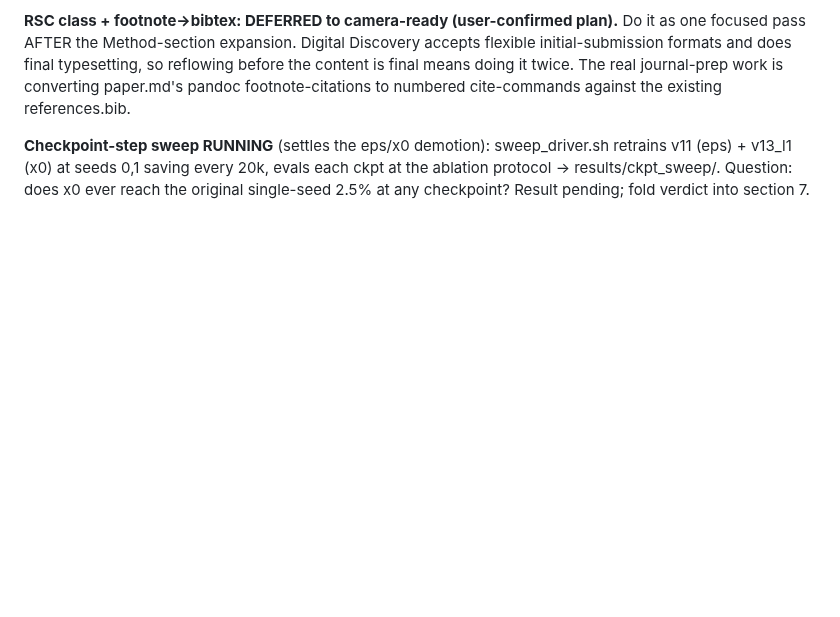
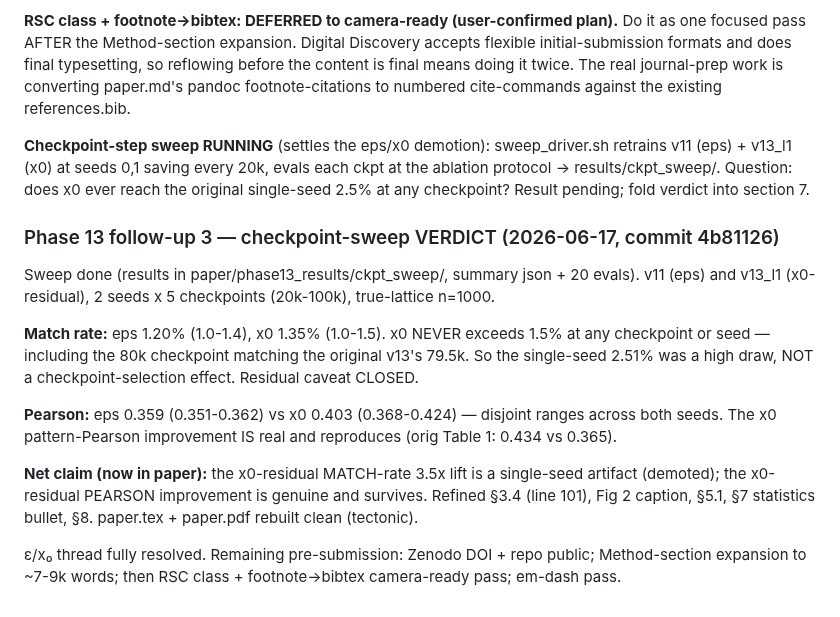
Before and after one commit to fronkt/pxrd-diff, a Markdown page: tasks/todo.md, the part around the change. GitHub-like rendering; blank space fills up the shorter version.

Commit message:
ledger: checkpoint-sweep verdict — match-rate lift demoted (single-seed), Pearson gain real; ε/x₀ thread resolved

```diff
--- a/tasks/todo.md
+++ b/tasks/todo.md
@@ -1510,3 +1510,22 @@ footnote-citations to numbered cite-commands against the existing references.bib
 (eps) + v13_l1 (x0) at seeds 0,1 saving every 20k, evals each ckpt at the ablation protocol
 -> results/ckpt_sweep/. Question: does x0 ever reach the original single-seed 2.5% at any
 checkpoint? Result pending; fold verdict into section 7.
+
+### Phase 13 follow-up 3 — checkpoint-sweep VERDICT (2026-06-17, commit 4b81126)
+
+Sweep done (results in paper/phase13_results/ckpt_sweep/, summary json + 20 evals).
+v11 (eps) and v13_l1 (x0-residual), 2 seeds x 5 checkpoints (20k-100k), true-lattice n=1000.
+
+**Match rate:** eps 1.20% (1.0-1.4), x0 1.35% (1.0-1.5). x0 NEVER exceeds 1.5% at any
+checkpoint or seed — including the 80k checkpoint matching the original v13's 79.5k. So the
+single-seed 2.51% was a high draw, NOT a checkpoint-selection effect. Residual caveat CLOSED.
+
+**Pearson:** eps 0.359 (0.351-0.362) vs x0 0.403 (0.368-0.424) — disjoint ranges across both
+seeds. The x0 pattern-Pearson improvement IS real and reproduces (orig Table 1: 0.434 vs 0.365).
+
+**Net claim (now in paper):** the x0-residual MATCH-rate 3.5x lift is a single-seed artifact
+(demoted); the x0-residual PEARSON improvement is genuine and survives. Refined §3.4 (line 101),
+Fig 2 caption, §5.1, §7 statistics bullet, §8. paper.tex + paper.pdf rebuilt clean (tectonic).
+
+ε/x₀ thread fully resolved. Remaining pre-submission: Zenodo DOI + repo public; Method-section
+expansion to ~7-9k words; then RSC class + footnote→bibtex camera-ready pass; em-dash pass.
```
